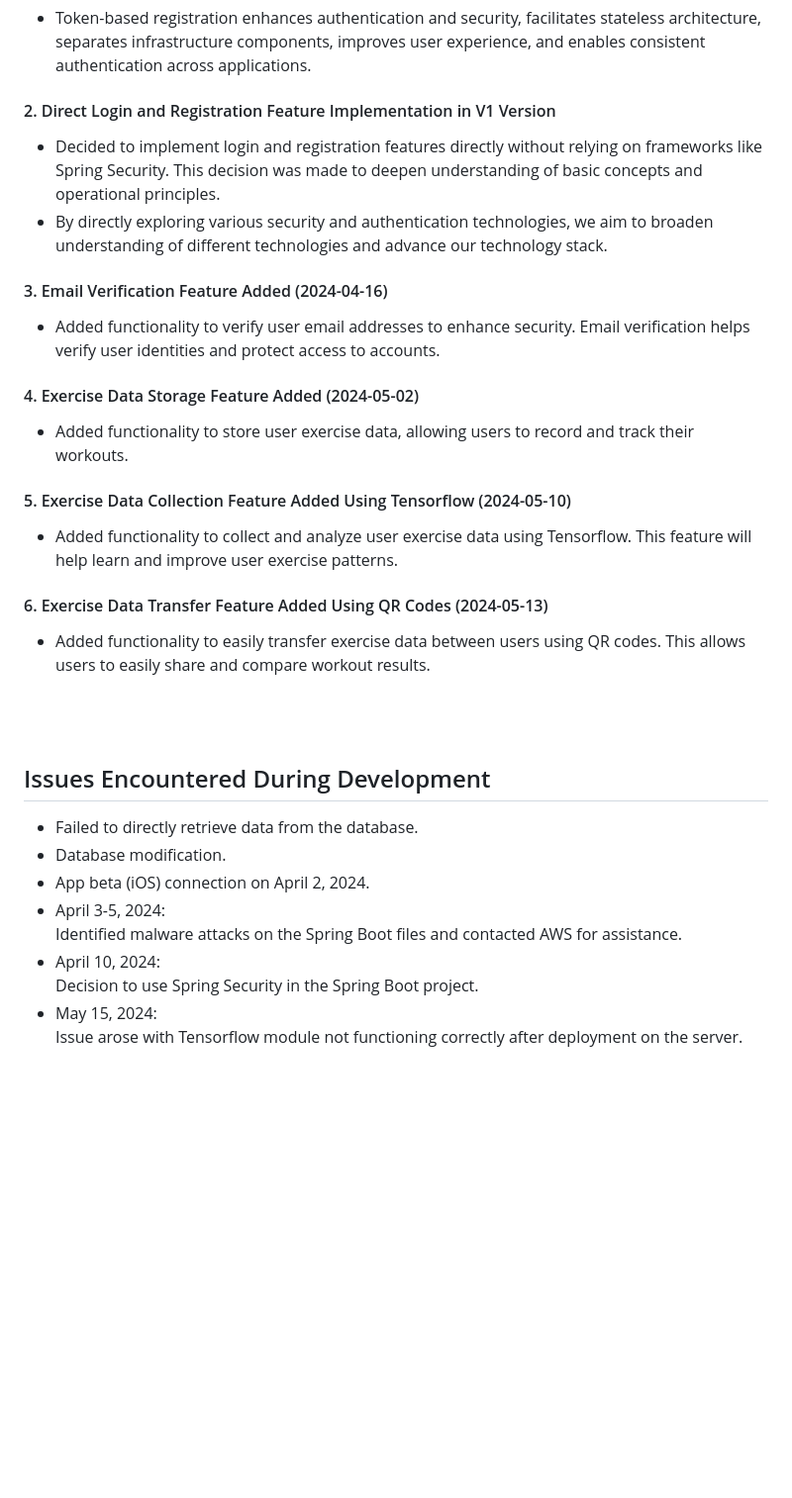
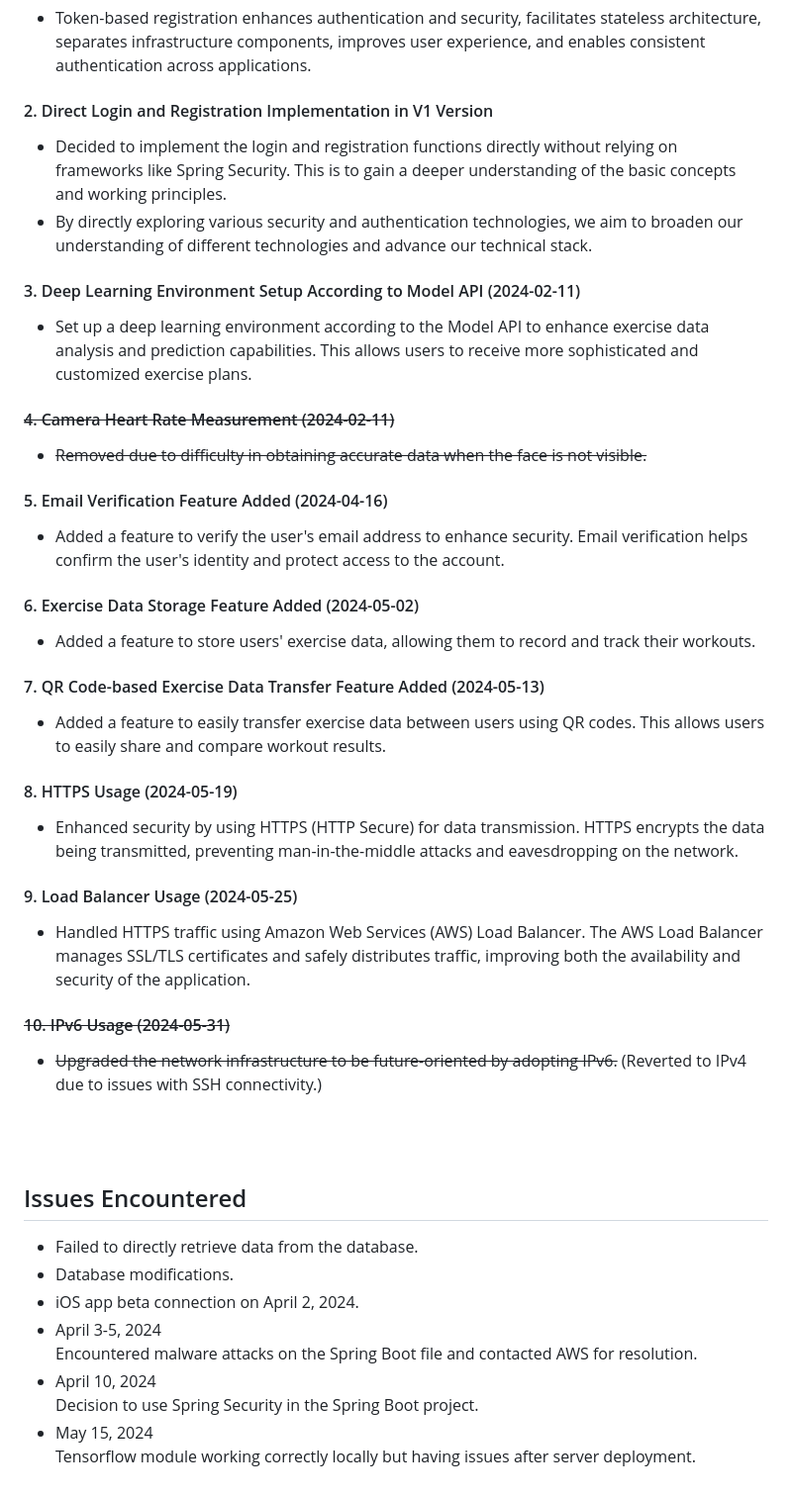
Before and after one commit to LouiIII3/Bit_Music_Project, a Markdown page: README.md, the part around one of its changes. Shown at 99% size. GitHub-like rendering; blank space fills up the shorter version.

```diff
--- a/README.md
+++ b/README.md
@@ -98,38 +97,53 @@
 
 - Token-based registration enhances authentication and security, facilitates stateless architecture, separates infrastructure components, improves user experience, and enables consistent authentication across applications.
 
-#### 2. Direct Login and Registration Feature Implementation in V1 Version
+#### 2. Direct Login and Registration Implementation in V1 Version
 
-- Decided to implement login and registration features directly without relying on frameworks like Spring Security. This decision was made to deepen understanding of basic concepts and operational principles.
-- By directly exploring various security and authentication technologies, we aim to broaden understanding of different technologies and advance our technology stack.
+- Decided to implement the login and registration functions directly without relying on frameworks like Spring Security. This is to gain a deeper understanding of the basic concepts and working principles.
+- By directly exploring various security and authentication technologies, we aim to broaden our understanding of different technologies and advance our technical stack.
 
-#### 3. Email Verification Feature Added (2024-04-16)
+#### 3. Deep Learning Environment Setup According to Model API (2024-02-11)
 
-- Added functionality to verify user email addresses to enhance security. Email verification helps verify user identities and protect access to accounts.
+- Set up a deep learning environment according to the Model API to enhance exercise data analysis and prediction capabilities. This allows users to receive more sophisticated and customized exercise plans.
 
-#### 4. Exercise Data Storage Feature Added (2024-05-02)
+#### <s>4. Camera Heart Rate Measurement (2024-02-11)</s>
 
-- Added functionality to store user exercise data, allowing users to record and track their workouts.
+- <s>Removed due to difficulty in obtaining accurate data when the face is not visible.</s>
 
-#### 5. Exercise Data Collection Feature Added Using Tensorflow (2024-05-10)
+#### 5. Email Verification Feature Added (2024-04-16)
 
-- Added functionality to collect and analyze user exercise data using Tensorflow. This feature will help learn and improve user exercise patterns.
+- Added a feature to verify the user's email address to enhance security. Email verification helps confirm the user's identity and protect access to the account.
 
-#### 6. Exercise Data Transfer Feature Added Using QR Codes (2024-05-13)
+#### 6. Exercise Data Storage Feature Added (2024-05-02)
 
-- Added functionality to easily transfer exercise data between users using QR codes. This allows users to easily share and compare workout results.
+- Added a feature to store users' exercise data, allowing them to record and track their workouts.
 
+#### 7. QR Code-based Exercise Data Transfer Feature Added (2024-05-13)
+
+- Added a feature to easily transfer exercise data between users using QR codes. This allows users to easily share and compare workout results.
+
+#### 8. HTTPS Usage (2024-05-19)
+
+- Enhanced security by using HTTPS (HTTP Secure) for data transmission. HTTPS encrypts the data being transmitted, preventing man-in-the-middle attacks and eavesdropping on the network.
+
+#### 9. Load Balancer Usage (2024-05-25)
+
+- Handled HTTPS traffic using Amazon Web Services (AWS) Load Balancer. The AWS Load Balancer manages SSL/TLS certificates and safely distributes traffic, improving both the availability and security of the application.
+
+#### <s>10. IPv6 Usage (2024-05-31)</s>
+
+- <s>Upgraded the network infrastructure to be future-oriented by adopting IPv6.</s> (Reverted to IPv4 due to issues with SSH connectivity.)
 
 <br><br>
 
-## Issues Encountered During Development
+## Issues Encountered
 
 - Failed to directly retrieve data from the database.
-- Database modification.
-- App beta (iOS) connection on April 2, 2024.
-- April 3-5, 2024: <br>
-  Identified malware attacks on the Spring Boot files and contacted AWS for assistance.
-- April 10, 2024: <br>
+- Database modifications.
+- iOS app beta connection on April 2, 2024.
+- April 3-5, 2024 <br>
+  Encountered malware attacks on the Spring Boot file and contacted AWS for resolution.
+- April 10, 2024 <br>
   Decision to use Spring Security in the Spring Boot project.
-- May 15, 2024: <br>
-  Issue arose with Tensorflow module not functioning correctly after deployment on the server.
+- May 15, 2024 <br>
+  Tensorflow module working correctly locally but having issues after server deployment.
```
Also changed, not shown: other parts of README.md (+7 -8 lines).
